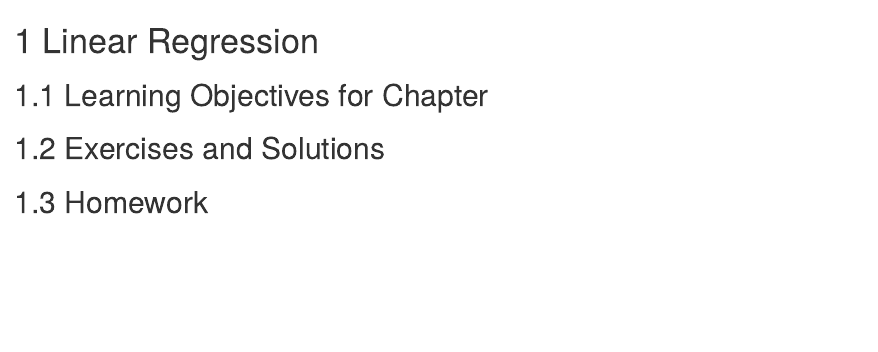
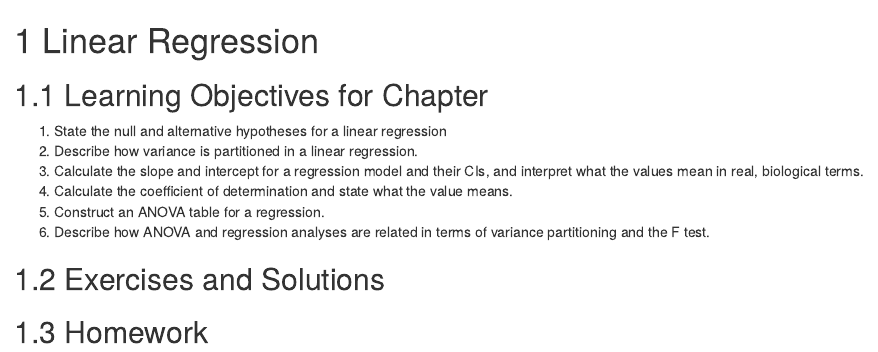
Before and after one commit to PLS120BookTeam/PLS120Book2018, an R Markdown document (13.0_LinearRegression.Rmd): the page in a window 1100 px wide, from its top. Rendered offline with R 4.5, knitr and Pandoc, with nearby package versions; drawn as R Markdown's standard HTML page in place of the format the file asks for.

Commit message:
Chapter 13 Learning Objectives

```diff
--- a/13.0_LinearRegression.Rmd
+++ b/13.0_LinearRegression.Rmd
@@ -2,6 +2,12 @@
 
 ## Learning Objectives for Chapter
 
+1. State the null and alternative hypotheses for a linear regression
+2. Describe how variance is partitioned in a linear regression.
+3. Calculate the slope and intercept for a regression model and their CIs, and interpret what the values mean in real, biological terms.
+4. Calculate the coefficient of determination and state what the value means.
+6. Construct an ANOVA table for a regression.
+7. Describe how ANOVA and regression analyses are related in terms of variance partitioning and the F test.
 
 
 ## Exercises and Solutions
```
